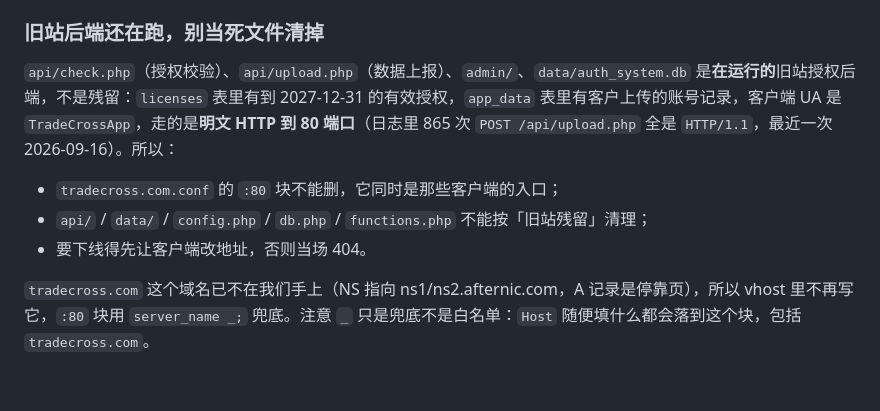
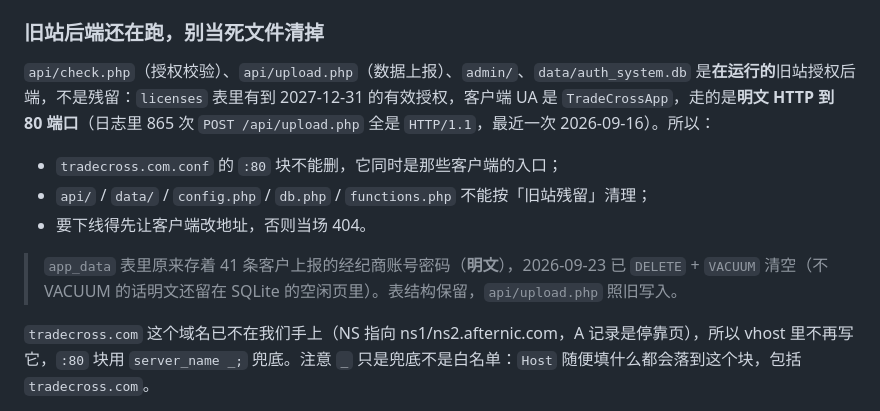
Before and after one commit to easyzandf/evedscancn, a Markdown page: README.md, the part around the change. GitHub-like rendering; blank space fills up the shorter version.

Commit message:
Docs: record that app_data was purged and how
The 41 rows in app_data held broker account passwords in plaintext.
Note the DELETE + VACUUM (a plain DELETE leaves the plaintext in the
SQLite freelist pages) and that the table itself stays, because
api/upload.php still writes to it.

Co-Authored-By: Codex <noreply@openai.com>

```diff
--- a/README.md
+++ b/README.md
@@ -172,11 +172,13 @@ location ~ \.php$ {
 
 ### 旧站后端还在跑，别当死文件清掉
 
-`api/check.php`（授权校验）、`api/upload.php`（数据上报）、`admin/`、`data/auth_system.db` 是**在运行的**旧站授权后端，不是残留：`licenses` 表里有到 2027-12-31 的有效授权，`app_data` 表里有客户上传的账号记录，客户端 UA 是 `TradeCrossApp`，走的是**明文 HTTP 到 80 端口**（日志里 865 次 `POST /api/upload.php` 全是 `HTTP/1.1`，最近一次 2026-09-16）。所以：
+`api/check.php`（授权校验）、`api/upload.php`（数据上报）、`admin/`、`data/auth_system.db` 是**在运行的**旧站授权后端，不是残留：`licenses` 表里有到 2027-12-31 的有效授权，客户端 UA 是 `TradeCrossApp`，走的是**明文 HTTP 到 80 端口**（日志里 865 次 `POST /api/upload.php` 全是 `HTTP/1.1`，最近一次 2026-09-16）。所以：
 
 - `tradecross.com.conf` 的 `:80` 块不能删，它同时是那些客户端的入口；
 - `api/` / `data/` / `config.php` / `db.php` / `functions.php` 不能按「旧站残留」清理；
 - 要下线得先让客户端改地址，否则当场 404。
+
+> `app_data` 表里原来存着 41 条客户上报的经纪商账号密码（**明文**），2026-09-23 已 `DELETE` + `VACUUM` 清空（不 VACUUM 的话明文还留在 SQLite 的空闲页里）。表结构保留，`api/upload.php` 照旧写入。
 
 `tradecross.com` 这个域名已不在我们手上（NS 指向 ns1/ns2.afternic.com，A 记录是停靠页），所以 vhost 里不再写它，`:80` 块用 `server_name _;` 兜底。注意 `_` 只是兜底不是白名单：`Host` 随便填什么都会落到这个块，包括 `tradecross.com`。
 
```
